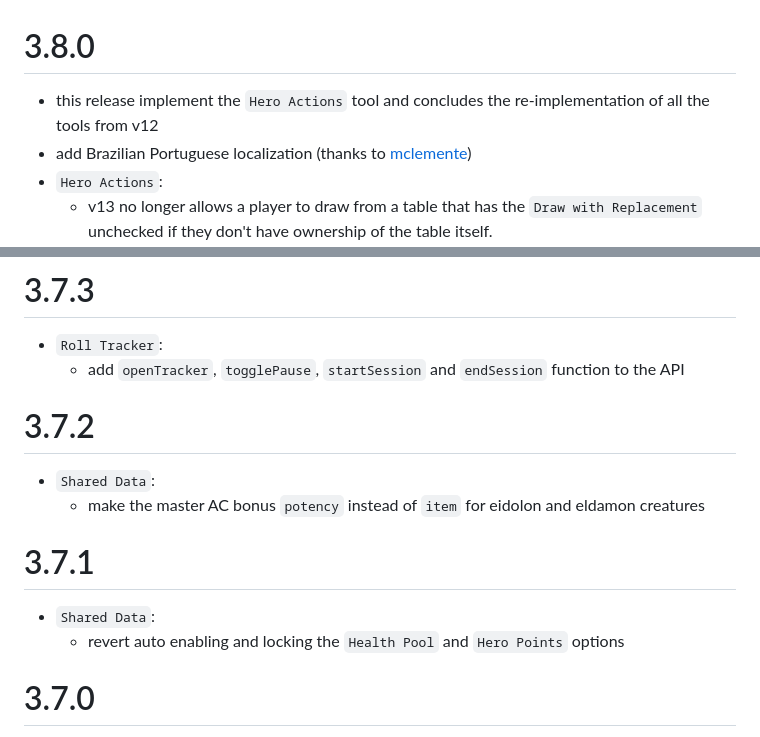
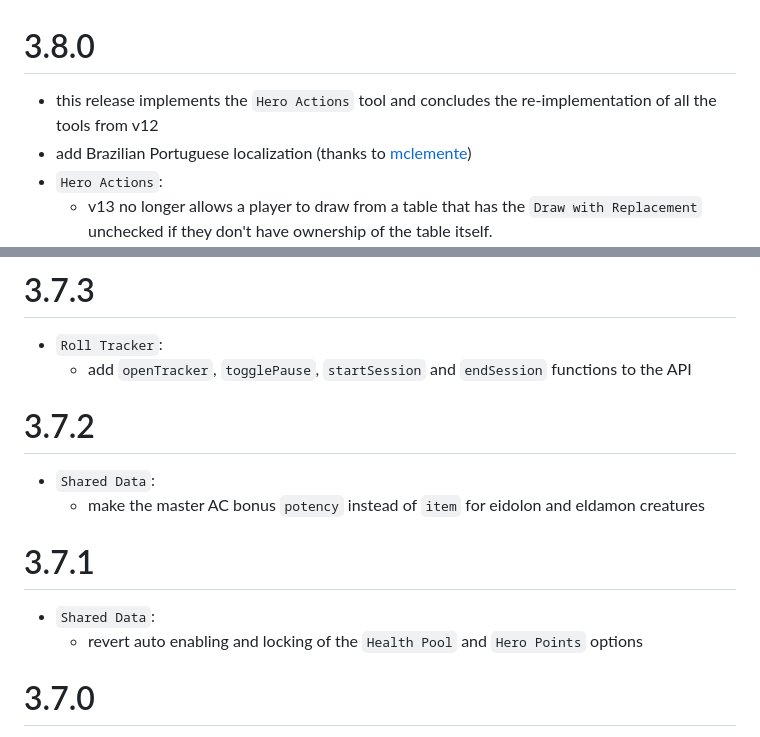
Before and after one commit to reonZ/pf2e-toolbelt, a Markdown page: CHANGELOG.md, 2 parts joined by grey strips. Rendered like a GitHub page.

Commit message:
changelog

```diff
--- a/CHANGELOG.md
+++ b/CHANGELOG.md
@@ -1,6 +1,6 @@
 # 3.8.0
 
--   this release implement the `Hero Actions` tool and concludes the re-implementation of all the tools from v12
+-   this release implements the `Hero Actions` tool and concludes the re-implementation of all the tools from v12
 -   add Brazilian Portuguese localization (thanks to [mclemente](https://github.com/mclemente))
 -   `Hero Actions`:
     -   v13 no longer allows a player to draw from a table that has the `Draw with Replacement` unchecked if they don't have ownership of the table itself.
@@ -17,7 +17,7 @@
 # 3.7.3
 
 -   `Roll Tracker`:
-    -   add `openTracker`, `togglePause`, `startSession` and `endSession` function to the API
+    -   add `openTracker`, `togglePause`, `startSession` and `endSession` functions to the API
 
 # 3.7.2
 
@@ -27,7 +27,7 @@
 # 3.7.1
 
 -   `Shared Data`:
-    -   revert auto enabling and locking the `Health Pool` and `Hero Points` options
+    -   revert auto enabling and locking of the `Health Pool` and `Hero Points` options
 
 # 3.7.0
 
```
